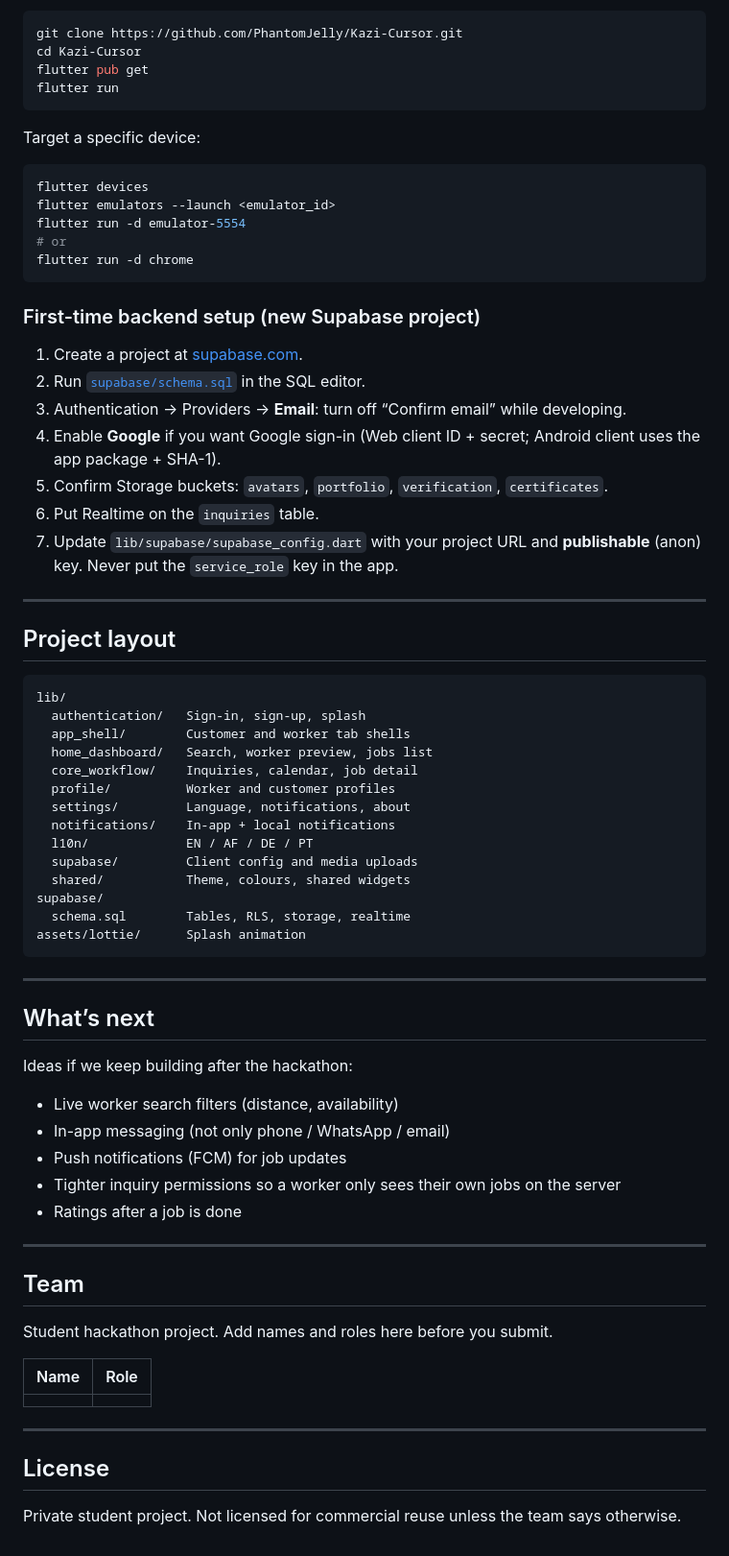
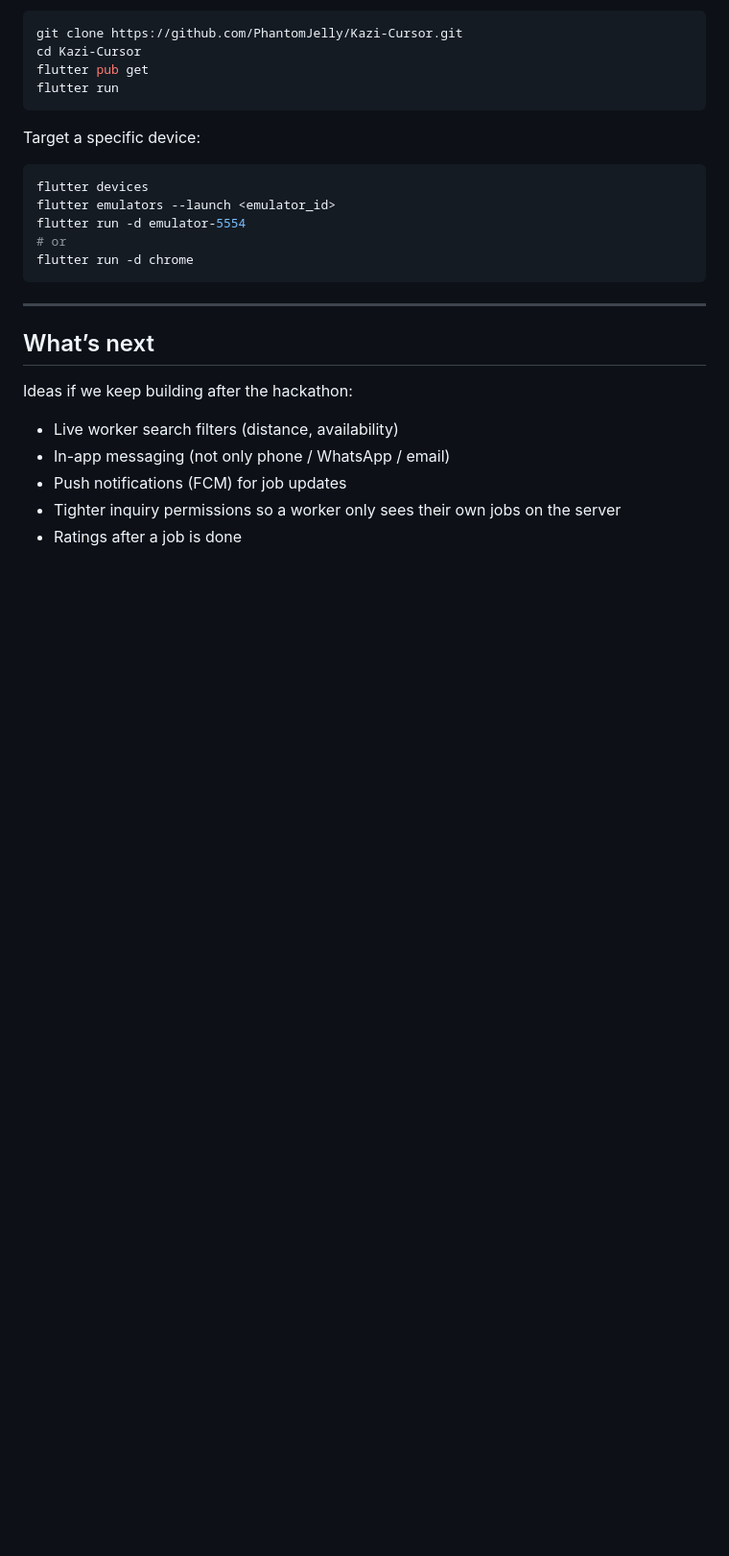
Before and after one commit to PhantomJelly/Kazi-Cursor, a Markdown page: README.md, the part around one of its changes. Shown at 96% size. Drawn GitHub-style; blank space fills up the shorter version.

Commit message:
Too much AI so I made changes

````diff
--- a/README.md
+++ b/README.md
@@ -105,37 +86,6 @@ flutter run -d emulator-5554
 flutter run -d chrome
 ```
 
-### First-time backend setup (new Supabase project)
-
-1. Create a project at [supabase.com](https://supabase.com).
-2. Run [`supabase/schema.sql`](supabase/schema.sql) in the SQL editor.
-3. Authentication → Providers → **Email**: turn off “Confirm email” while developing.
-4. Enable **Google** if you want Google sign-in (Web client ID + secret; Android client uses the app package + SHA-1).
-5. Confirm Storage buckets: `avatars`, `portfolio`, `verification`, `certificates`.
-6. Put Realtime on the `inquiries` table.
-7. Update `lib/supabase/supabase_config.dart` with your project URL and **publishable** (anon) key. Never put the `service_role` key in the app.
-
----
-
-## Project layout
-
-```
-lib/
-  authentication/   Sign-in, sign-up, splash
-  app_shell/        Customer and worker tab shells
-  home_dashboard/   Search, worker preview, jobs list
-  core_workflow/    Inquiries, calendar, job detail
-  profile/          Worker and customer profiles
-  settings/         Language, notifications, about
-  notifications/    In-app + local notifications
-  l10n/             EN / AF / DE / PT
-  supabase/         Client config and media uploads
-  shared/           Theme, colours, shared widgets
-supabase/
-  schema.sql        Tables, RLS, storage, realtime
-assets/lottie/      Splash animation
-```
-
 ---
 
 ## What’s next
@@ -147,19 +97,3 @@ Ideas if we keep building after the hackathon:
 - Push notifications (FCM) for job updates
 - Tighter inquiry permissions so a worker only sees their own jobs on the server
 - Ratings after a job is done
-
----
-
-## Team
-
-Student hackathon project. Add names and roles here before you submit.
-
-| Name | Role |
-| --- | --- |
-| | |
-
----
-
-## License
-
-Private student project. Not licensed for commercial reuse unless the team says otherwise.
````
Also changed, not shown: other parts of README.md (+0 -19 lines).
